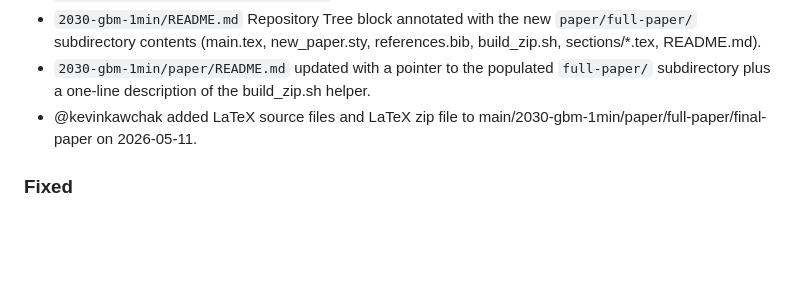
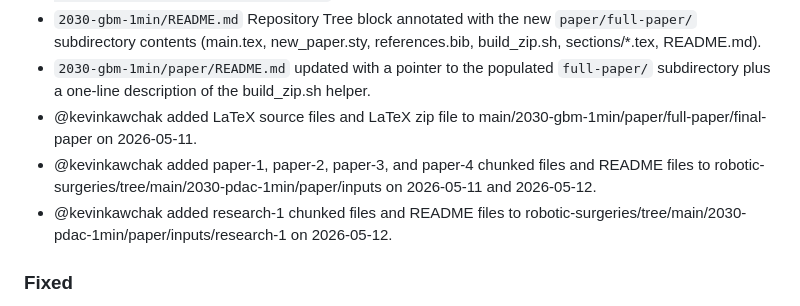
Before and after one commit to kevinkawchak/robotic-surgeries, a Markdown page: CHANGELOG.md, the part around the change. Drawn GitHub-style; blank space fills up the shorter version.

```diff
--- a/CHANGELOG.md
+++ b/CHANGELOG.md
@@ -20,6 +20,8 @@ Format: Keep a Changelog. Versioning: Semantic Versioning.
 - `2030-gbm-1min/README.md` Repository Tree block annotated with the new `paper/full-paper/` subdirectory contents (main.tex, new_paper.sty, references.bib, build_zip.sh, sections/*.tex, README.md).
 - `2030-gbm-1min/paper/README.md` updated with a pointer to the populated `full-paper/` subdirectory plus a one-line description of the build_zip.sh helper.
 - @kevinkawchak added LaTeX source files and LaTeX zip file to main/2030-gbm-1min/paper/full-paper/final-paper on 2026-05-11.
+- @kevinkawchak added paper-1, paper-2, paper-3, and paper-4 chunked files and README files to robotic-surgeries/tree/main/2030-pdac-1min/paper/inputs on 2026-05-11 and 2026-05-12.
+- @kevinkawchak added research-1 chunked files and README files to robotic-surgeries/tree/main/2030-pdac-1min/paper/inputs/research-1 on 2026-05-12.
 
 ### Fixed
 
```
